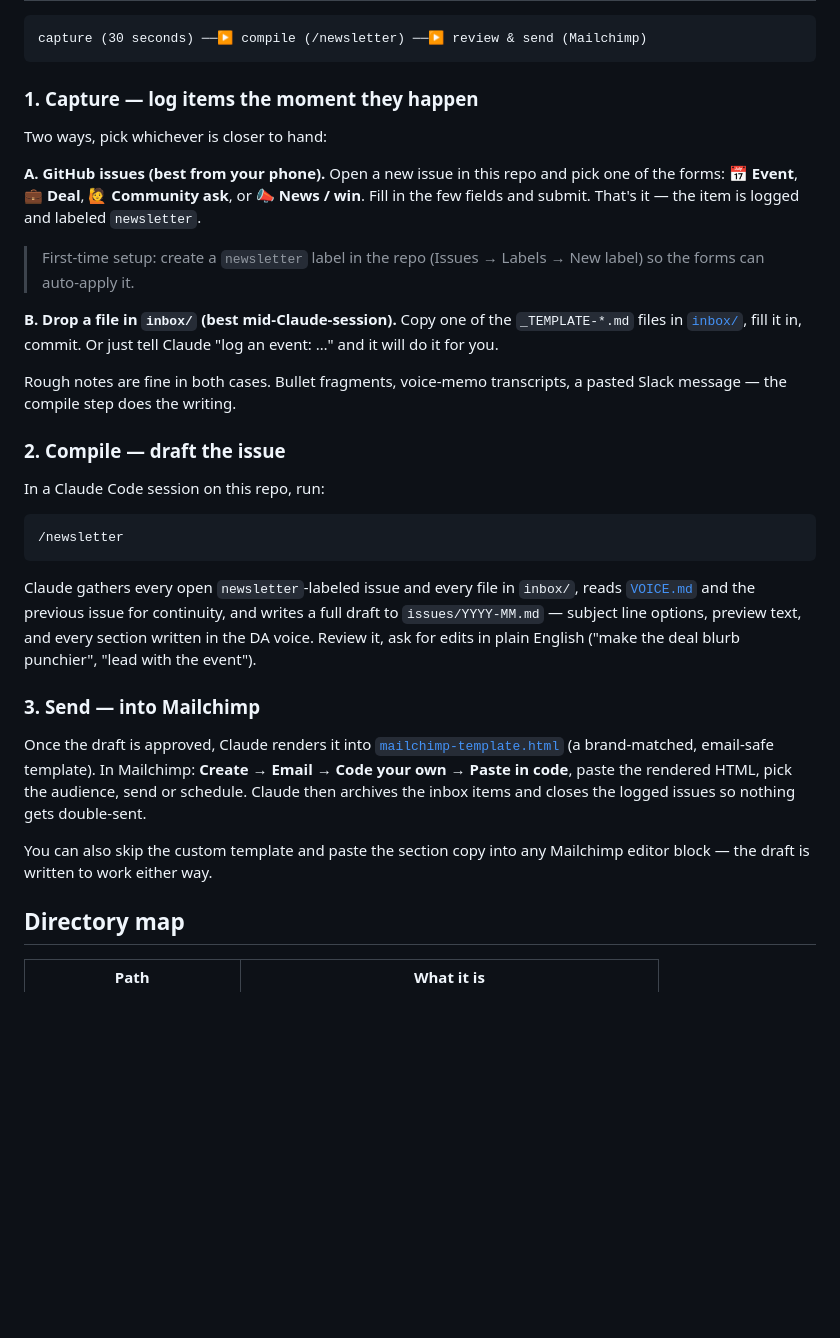
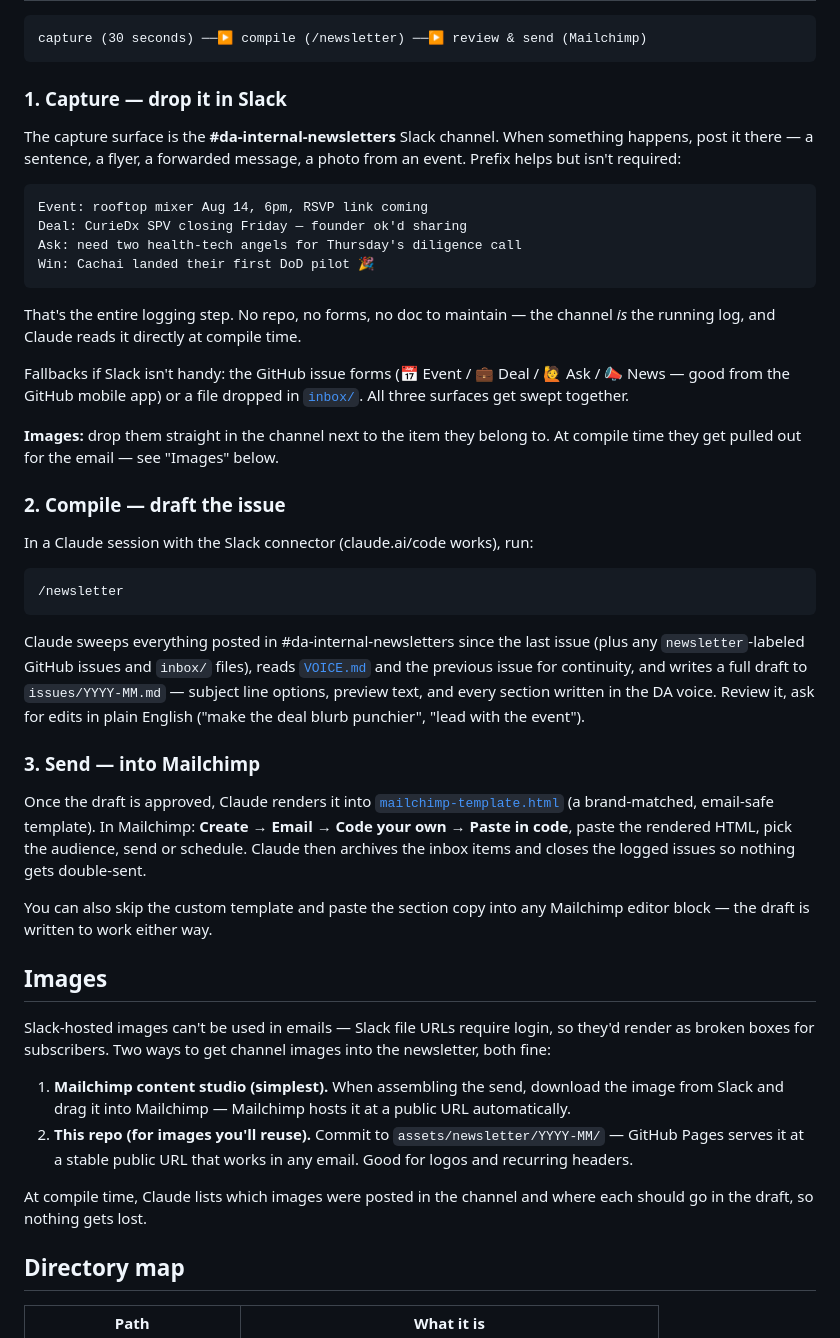
Before and after one commit to naviyaissocodelike/da-website, a Markdown page: newsletter/README.md, the part around the change. Rendered like a GitHub page; blank space fills up the shorter version.

Commit message:
Rewire newsletter capture to be Slack-first (#da-internal-newsletters), add image handling guidance
Co-Authored-By: Claude Fable 5 <noreply@anthropic.com>
Claude-Session: https://claude.ai/code/session_01W494w1VwaZjBYACBCKCZ4s

````diff
--- a/newsletter/README.md
+++ b/newsletter/README.md
@@ -8,33 +8,47 @@ A lightweight pipeline for getting community updates out the door: capture items
 capture (30 seconds) ──▶ compile (/newsletter) ──▶ review & send (Mailchimp)
 ```
 
-### 1. Capture — log items the moment they happen
+### 1. Capture — drop it in Slack
 
-Two ways, pick whichever is closer to hand:
+The capture surface is the **#da-internal-newsletters** Slack channel. When something happens, post it there — a sentence, a flyer, a forwarded message, a photo from an event. Prefix helps but isn't required:
 
-**A. GitHub issues (best from your phone).** Open a new issue in this repo and pick one of the forms: **📅 Event**, **💼 Deal**, **🙋 Community ask**, or **📣 News / win**. Fill in the few fields and submit. That's it — the item is logged and labeled `newsletter`.
+```
+Event: rooftop mixer Aug 14, 6pm, RSVP link coming
+Deal: CurieDx SPV closing Friday — founder ok'd sharing
+Ask: need two health-tech angels for Thursday's diligence call
+Win: Cachai landed their first DoD pilot 🎉
+```
 
-> First-time setup: create a `newsletter` label in the repo (Issues → Labels → New label) so the forms can auto-apply it.
+That's the entire logging step. No repo, no forms, no doc to maintain — the channel *is* the running log, and Claude reads it directly at compile time.
 
-**B. Drop a file in `inbox/` (best mid-Claude-session).** Copy one of the `_TEMPLATE-*.md` files in [`inbox/`](inbox/), fill it in, commit. Or just tell Claude "log an event: …" and it will do it for you.
+Fallbacks if Slack isn't handy: the GitHub issue forms (📅 Event / 💼 Deal / 🙋 Ask / 📣 News — good from the GitHub mobile app) or a file dropped in [`inbox/`](inbox/). All three surfaces get swept together.
 
-Rough notes are fine in both cases. Bullet fragments, voice-memo transcripts, a pasted Slack message — the compile step does the writing.
+**Images:** drop them straight in the channel next to the item they belong to. At compile time they get pulled out for the email — see "Images" below.
 
 ### 2. Compile — draft the issue
 
-In a Claude Code session on this repo, run:
+In a Claude session with the Slack connector (claude.ai/code works), run:
 
 ```
 /newsletter
 ```
 
-Claude gathers every open `newsletter`-labeled issue and every file in `inbox/`, reads [`VOICE.md`](VOICE.md) and the previous issue for continuity, and writes a full draft to `issues/YYYY-MM.md` — subject line options, preview text, and every section written in the DA voice. Review it, ask for edits in plain English ("make the deal blurb punchier", "lead with the event").
+Claude sweeps everything posted in #da-internal-newsletters since the last issue (plus any `newsletter`-labeled GitHub issues and `inbox/` files), reads [`VOICE.md`](VOICE.md) and the previous issue for continuity, and writes a full draft to `issues/YYYY-MM.md` — subject line options, preview text, and every section written in the DA voice. Review it, ask for edits in plain English ("make the deal blurb punchier", "lead with the event").
 
 ### 3. Send — into Mailchimp
 
 Once the draft is approved, Claude renders it into [`mailchimp-template.html`](mailchimp-template.html) (a brand-matched, email-safe template). In Mailchimp: **Create → Email → Code your own → Paste in code**, paste the rendered HTML, pick the audience, send or schedule. Claude then archives the inbox items and closes the logged issues so nothing gets double-sent.
 
 You can also skip the custom template and paste the section copy into any Mailchimp editor block — the draft is written to work either way.
+
+## Images
+
+Slack-hosted images can't be used in emails — Slack file URLs require login, so they'd render as broken boxes for subscribers. Two ways to get channel images into the newsletter, both fine:
+
+1. **Mailchimp content studio (simplest).** When assembling the send, download the image from Slack and drag it into Mailchimp — Mailchimp hosts it at a public URL automatically.
+2. **This repo (for images you'll reuse).** Commit to `assets/newsletter/YYYY-MM/` — GitHub Pages serves it at a stable public URL that works in any email. Good for logos and recurring headers.
+
+At compile time, Claude lists which images were posted in the channel and where each should go in the draft, so nothing gets lost.
 
 ## Directory map
 
````
Also changed, not shown: 1 other file.
